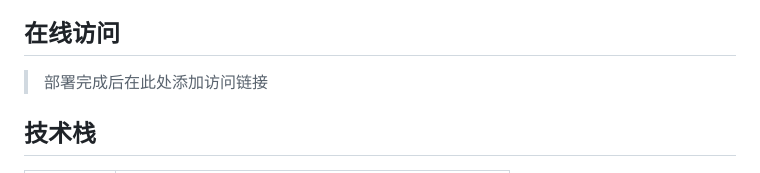
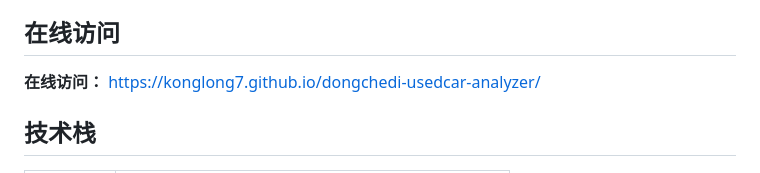
Before and after one commit to Konglong7/dongchedi-usedcar-analyzer, a Markdown page: README.md, the part around the change. Drawn GitHub-style.

Commit message:
docs: update README with live demo URL

```diff
--- a/README.md
+++ b/README.md
@@ -12,7 +12,7 @@
 
 ## 在线访问
 
-> 部署完成后在此处添加访问链接
+**在线访问：** [https://konglong7.github.io/dongchedi-usedcar-analyzer/](https://konglong7.github.io/dongchedi-usedcar-analyzer/)
 
 ## 技术栈
 
```
